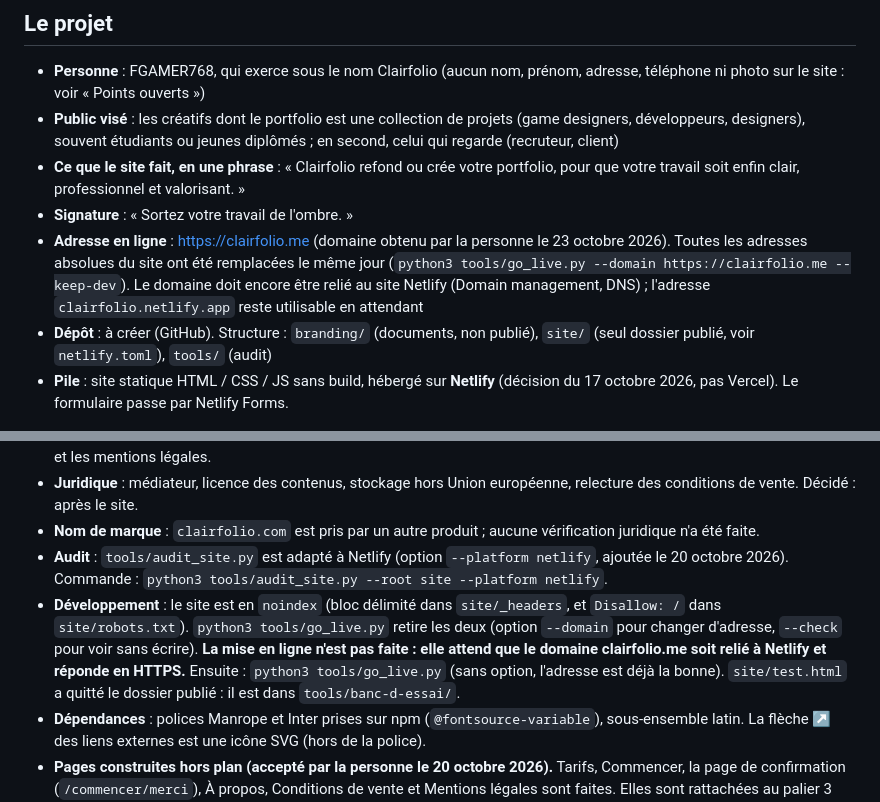
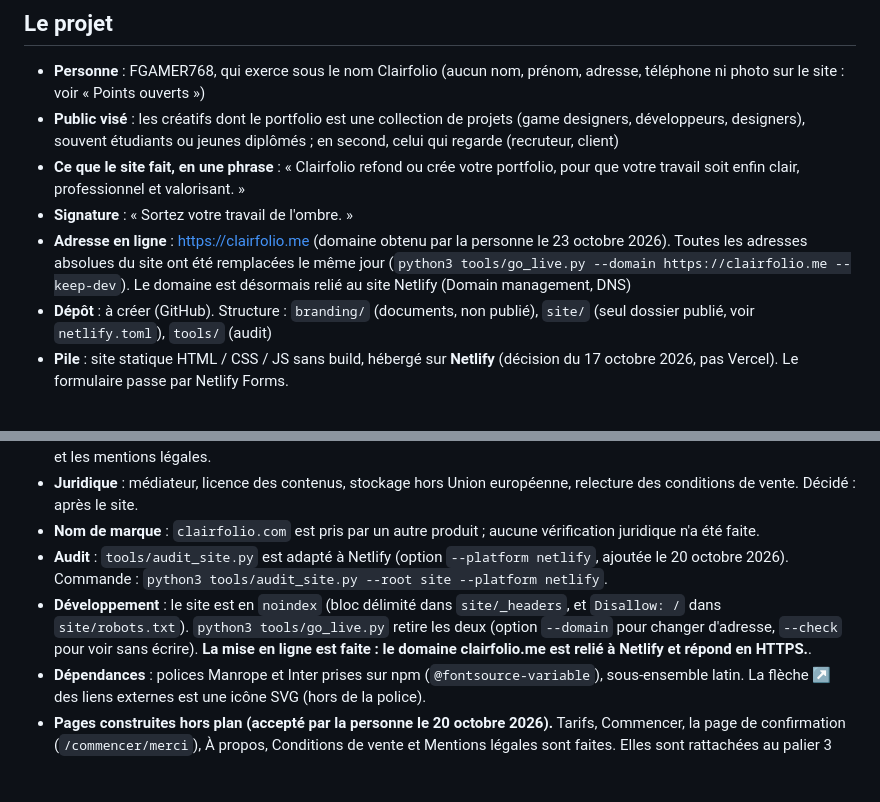
Before and after one commit to Clairfolio/Website, a Markdown page: PROGRESSION.md, 2 parts joined by grey strips. Drawn GitHub-style; blank space fills up the shorter version.

Commit message:
Progression

```diff
--- a/PROGRESSION.md
+++ b/PROGRESSION.md
@@ -10,7 +10,7 @@
 - **Public visé** : les créatifs dont le portfolio est une collection de projets (game designers, développeurs, designers), souvent étudiants ou jeunes diplômés ; en second, celui qui regarde (recruteur, client)
 - **Ce que le site fait, en une phrase** : « Clairfolio refond ou crée votre portfolio, pour que votre travail soit enfin clair, professionnel et valorisant. »
 - **Signature** : « Sortez votre travail de l'ombre. »
-- **Adresse en ligne** : https://clairfolio.me (domaine obtenu par la personne le 23 octobre 2026). Toutes les adresses absolues du site ont été remplacées le même jour (`python3 tools/go_live.py --domain https://clairfolio.me --keep-dev`). Le domaine doit encore être relié au site Netlify (Domain management, DNS) ; l'adresse `clairfolio.netlify.app` reste utilisable en attendant
+- **Adresse en ligne** : https://clairfolio.me (domaine obtenu par la personne le 23 octobre 2026). Toutes les adresses absolues du site ont été remplacées le même jour (`python3 tools/go_live.py --domain https://clairfolio.me --keep-dev`). Le domaine est désormais relié au site Netlify (Domain management, DNS)
 - **Dépôt** : à créer (GitHub). Structure : `branding/` (documents, non publié), `site/` (seul dossier publié, voir `netlify.toml`), `tools/` (audit)
 - **Pile** : site statique HTML / CSS / JS sans build, hébergé sur **Netlify** (décision du 17 octobre 2026, pas Vercel). Le formulaire passe par Netlify Forms.
 
@@ -98,7 +98,7 @@ Règle du guide Voix : aucun texte entre crochets en ligne, aucune section annon
 - **Juridique** : médiateur, licence des contenus, stockage hors Union européenne, relecture des conditions de vente. Décidé : après le site.
 - **Nom de marque** : `clairfolio.com` est pris par un autre produit ; aucune vérification juridique n'a été faite.
 - **Audit** : `tools/audit_site.py` est adapté à Netlify (option `--platform netlify`, ajoutée le 20 octobre 2026). Commande : `python3 tools/audit_site.py --root site --platform netlify`.
-- **Développement** : le site est en `noindex` (bloc délimité dans `site/_headers`, et `Disallow: /` dans `site/robots.txt`). `python3 tools/go_live.py` retire les deux (option `--domain` pour changer d'adresse, `--check` pour voir sans écrire). **La mise en ligne n'est pas faite : elle attend que le domaine clairfolio.me soit relié à Netlify et réponde en HTTPS.** Ensuite : `python3 tools/go_live.py` (sans option, l'adresse est déjà la bonne). `site/test.html` a quitté le dossier publié : il est dans `tools/banc-d-essai/`.
+- **Développement** : le site est en `noindex` (bloc délimité dans `site/_headers`, et `Disallow: /` dans `site/robots.txt`). `python3 tools/go_live.py` retire les deux (option `--domain` pour changer d'adresse, `--check` pour voir sans écrire). **La mise en ligne est faite : le domaine clairfolio.me est relié à Netlify et répond en HTTPS.**.
 - **Dépendances** : polices Manrope et Inter prises sur npm (`@fontsource-variable`), sous-ensemble latin. La flèche ↗ des liens externes est une icône SVG (hors de la police).
 - **Pages construites hors plan (accepté par la personne le 20 octobre 2026).** Tarifs, Commencer, la page de confirmation (`/commencer/merci`), À propos, Conditions de vente et Mentions légales sont faites. Elles sont rattachées au palier 3 tant que le plan n'est pas réécrit.
 - **Paliers manquants (historique).** Le plan ne construit nulle part les pages Tarifs, À propos, Commencer, Merci, Conditions de vente et Mentions légales : le palier 3 ne couvre que « Le cas Clara » et les trois pages forfait. Elles sont toutes construites depuis le 22 octobre 2026 ; le plan (tableau des paliers) reste à réécrire pour les y rattacher, au palier 12.
```
